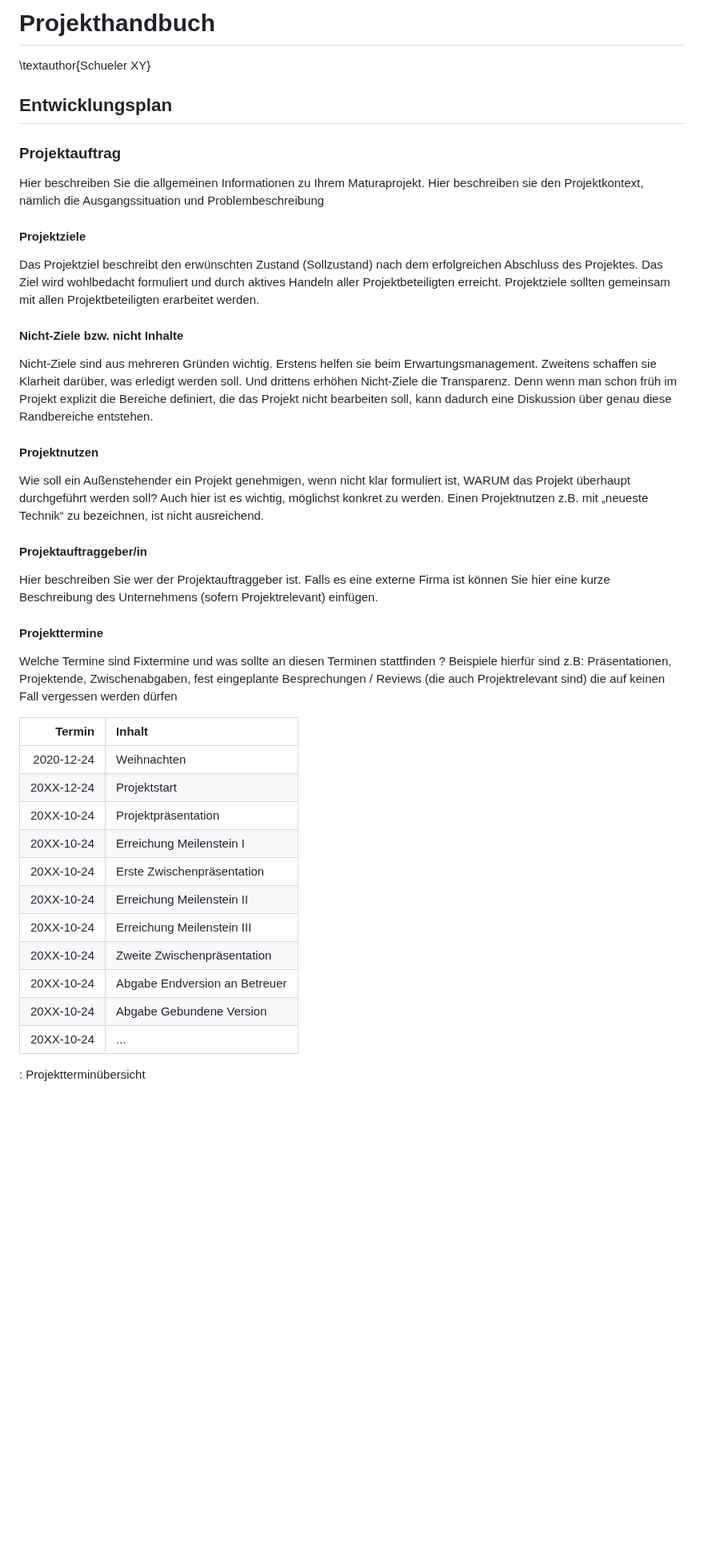
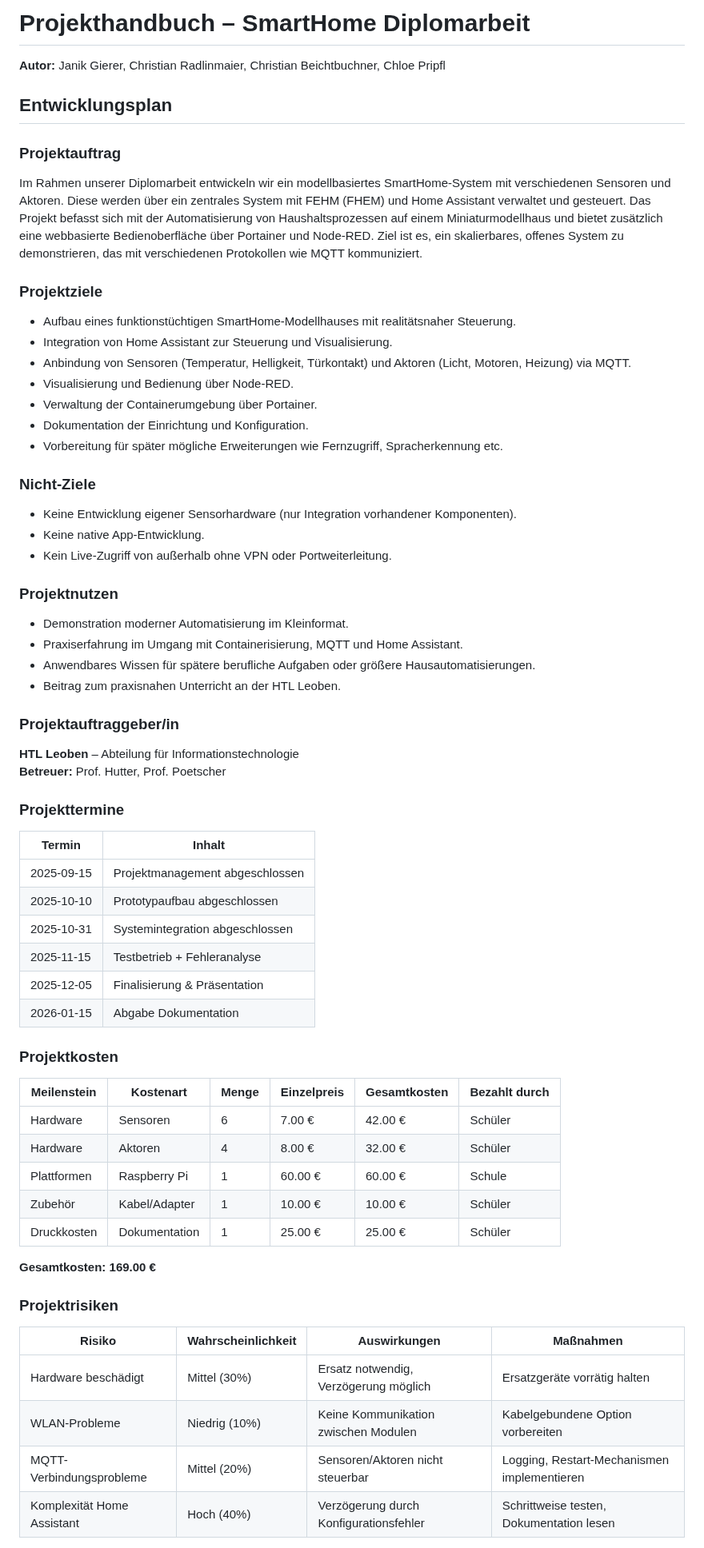
Before and after one commit to ChristianRadlingmaier/DA_SmartHome_2025-2026, a Markdown page: Diplomarbeit/90-Projektplan.md, the part around one of its changes. Shown at 80% size. GitHub-like rendering; blank space fills up the shorter version.

Commit message:
Update 90-Projektplan.md
Projektplan Version 1

```diff
--- a/Diplomarbeit/90-Projektplan.md
+++ b/Diplomarbeit/90-Projektplan.md
@@ -1,48 +1,70 @@
-# Projekthandbuch
-\textauthor{Schueler XY}
+# Projekthandbuch – SmartHome Diplomarbeit
+
+**Autor:** Janik Gierer, Christian Radlinmaier, Christian Beichtbuchner, Chloe Pripfl
 
 ## Entwicklungsplan
 
 ### Projektauftrag
 
-Hier beschreiben Sie die allgemeinen Informationen zu Ihrem Maturaprojekt. Hier beschreiben sie den Projektkontext, nämlich die Ausgangssituation und Problembeschreibung
+Im Rahmen unserer Diplomarbeit entwickeln wir ein modellbasiertes SmartHome-System mit verschiedenen Sensoren und Aktoren. Diese werden über ein zentrales System mit FEHM (FHEM) und Home Assistant verwaltet und gesteuert. Das Projekt befasst sich mit der Automatisierung von Haushaltsprozessen auf einem Miniaturmodellhaus und bietet zusätzlich eine webbasierte Bedienoberfläche über Portainer und Node-RED. Ziel ist es, ein skalierbares, offenes System zu demonstrieren, das mit verschiedenen Protokollen wie MQTT kommuniziert.
 
+### Projektziele
 
-#### Projektziele
+- Aufbau eines funktionstüchtigen SmartHome-Modellhauses mit realitätsnaher Steuerung.
+- Integration von Home Assistant zur Steuerung und Visualisierung.
+- Anbindung von Sensoren (Temperatur, Helligkeit, Türkontakt) und Aktoren (Licht, Motoren, Heizung) via MQTT.
+- Visualisierung und Bedienung über Node-RED.
+- Verwaltung der Containerumgebung über Portainer.
+- Dokumentation der Einrichtung und Konfiguration.
+- Vorbereitung für später mögliche Erweiterungen wie Fernzugriff, Spracherkennung etc.
 
-Das Projektziel beschreibt den erwünschten Zustand (Sollzustand) nach dem erfolgreichen Abschluss des Projektes. Das Ziel wird wohlbedacht formuliert und durch aktives Handeln aller Projektbeteiligten erreicht. Projektziele sollten gemeinsam mit allen Projektbeteiligten erarbeitet werden.
+### Nicht-Ziele
 
-#### Nicht-Ziele bzw. nicht Inhalte
+- Keine Entwicklung eigener Sensorhardware (nur Integration vorhandener Komponenten).
+- Keine native App-Entwicklung.
+- Kein Live-Zugriff von außerhalb ohne VPN oder Portweiterleitung.
 
-Nicht-Ziele sind aus mehreren Gründen wichtig. Erstens helfen sie beim Erwartungsmanagement. Zweitens schaffen sie Klarheit darüber, was erledigt werden soll. Und drittens erhöhen Nicht-Ziele die Transparenz. Denn wenn man schon früh im Projekt explizit die Bereiche definiert, die das Projekt nicht bearbeiten soll, kann dadurch eine Diskussion über genau diese Randbereiche entstehen.
+### Projektnutzen
 
-#### Projektnutzen
+- Demonstration moderner Automatisierung im Kleinformat.
+- Praxiserfahrung im Umgang mit Containerisierung, MQTT und Home Assistant.
+- Anwendbares Wissen für spätere berufliche Aufgaben oder größere Hausautomatisierungen.
+- Beitrag zum praxisnahen Unterricht an der HTL Leoben.
 
-Wie soll ein Außenstehender ein Projekt genehmigen, wenn nicht klar formuliert ist, WARUM das Projekt überhaupt durchgeführt werden soll? Auch hier ist es wichtig, möglichst konkret zu werden. Einen Projektnutzen z.B. mit „neueste Technik“ zu bezeichnen, ist nicht ausreichend.
+### Projektauftraggeber/in
 
-#### Projektauftraggeber/in
+**HTL Leoben** – Abteilung für Informationstechnologie
+**Betreuer:** Prof. Hutter, Prof. Poetscher
 
-Hier beschreiben Sie wer der Projektauftraggeber ist. Falls es eine externe Firma ist können Sie hier eine kurze Beschreibung des Unternehmens (sofern Projektrelevant) einfügen.
+### Projekttermine
 
-#### Projekttermine
+| Termin        | Inhalt                          |
+|---------------|----------------------------------|
+| 2025-09-15    | Projektmanagement abgeschlossen  |
+| 2025-10-10    | Prototypaufbau abgeschlossen     |
+| 2025-10-31    | Systemintegration abgeschlossen  |
+| 2025-11-15    | Testbetrieb + Fehleranalyse      |
+| 2025-12-05    | Finalisierung & Präsentation     |
+| 2026-01-15    | Abgabe Dokumentation             |
 
-Welche Termine sind Fixtermine und was sollte an diesen Terminen stattfinden ? Beispiele hierfür sind z.B: Präsentationen, Projektende, Zwischenabgaben, fest eingeplante Besprechungen / Reviews (die auch Projektrelevant sind) die auf keinen Fall vergessen werden dürfen
+### Projektkosten
 
+| Meilenstein  | Kostenart | Menge | Einzelpreis | Gesamtkosten | Bezahlt durch     |
+|--------------|-----------|-------|-------------|---------------|--------------------|
+| Hardware     | Sensoren  | 6     | 7.00 €      | 42.00 €       | Schüler            |
+| Hardware     | Aktoren   | 4     | 8.00 €      | 32.00 €       | Schüler            |
+| Plattformen  | Raspberry Pi | 1 | 60.00 €      | 60.00 €       | Schule             |
+| Zubehör      | Kabel/Adapter | 1 | 10.00 €      | 10.00 €       | Schüler            |
+| Druckkosten  | Dokumentation | 1 | 25.00 €      | 25.00 €       | Schüler            |
 
+**Gesamtkosten: 169.00 €**
 
-| Termin     | Inhalt                          |
-|-----------:|:--------------------------------|
-| 2020-12-24 | Weihnachten                     |
-| 20XX-12-24 | Projektstart                    |
-| 20XX-10-24 | Projektpräsentation             |
-| 20XX-10-24 | Erreichung Meilenstein I        |
-| 20XX-10-24 | Erste Zwischenpräsentation      |
-| 20XX-10-24 | Erreichung Meilenstein II       |
-| 20XX-10-24 | Erreichung Meilenstein III      |
-| 20XX-10-24 | Zweite Zwischenpräsentation     |
-| 20XX-10-24 | Abgabe Endversion an Betreuer   |
-| 20XX-10-24 | Abgabe Gebundene Version        |
-| 20XX-10-24 | ...                             |
+### Projektrisiken
 
-: Projektterminübersicht
+| Risiko                          | Wahrscheinlichkeit | Auswirkungen                          | Maßnahmen                                 |
+|---------------------------------|---------------------|----------------------------------------|-------------------------------------------|
+| Hardware beschädigt             | Mittel (30%)        | Ersatz notwendig, Verzögerung möglich | Ersatzgeräte vorrätig halten              |
+| WLAN-Probleme                   | Niedrig (10%)       | Keine Kommunikation zwischen Modulen  | Kabelgebundene Option vorbereiten         |
+| MQTT-Verbindungsprobleme        | Mittel (20%)        | Sensoren/Aktoren nicht steuerbar      | Logging, Restart-Mechanismen implementieren|
+| Komplexität Home Assistant      | Hoch (40%)          | Verzögerung durch Konfigurationsfehler| Schrittweise testen, Dokumentation lesen  |
 
```
Also changed, not shown: other parts of Diplomarbeit/90-Projektplan.md (+57 -172 lines).
